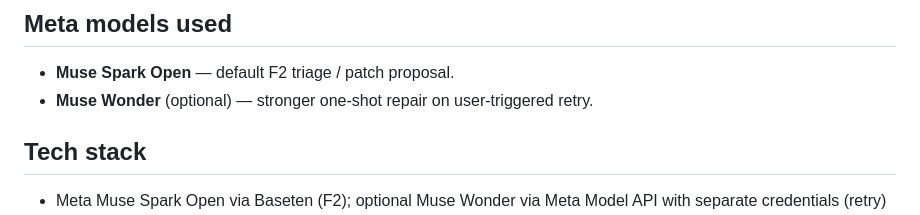
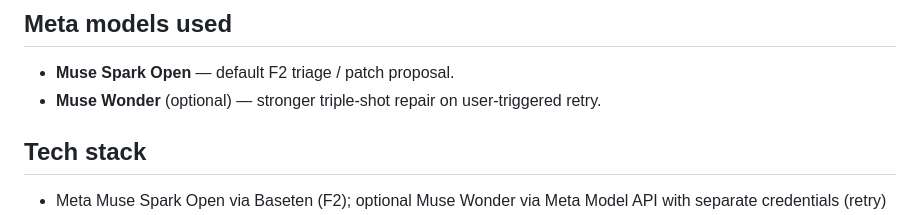
Before and after one commit to chokri29/SentryVision, a Markdown page: README.md, the part around the change. Rendered like a GitHub page.

Commit message:
Update Muse Wonder description in README

```diff
--- a/README.md
+++ b/README.md
@@ -112,7 +112,7 @@ The six-requests-per-minute per-client limit and daily AI-call cap are distribut
 ## Meta models used
 
 - **Muse Spark Open** — default F2 triage / patch proposal.
-- **Muse Wonder** (optional) — stronger one-shot repair on user-triggered retry.
+- **Muse Wonder** (optional) — stronger triple-shot repair on user-triggered retry.
 
 ## Tech stack
 
```
